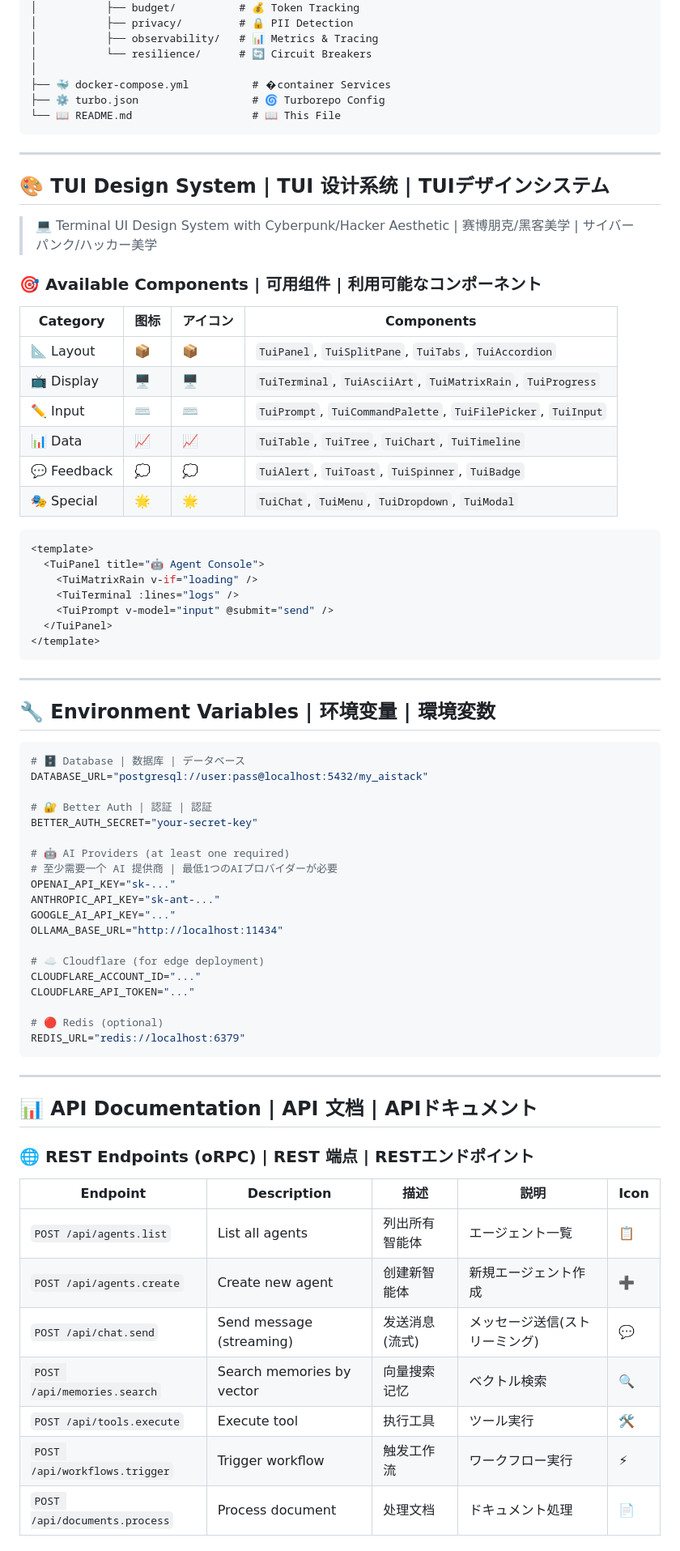
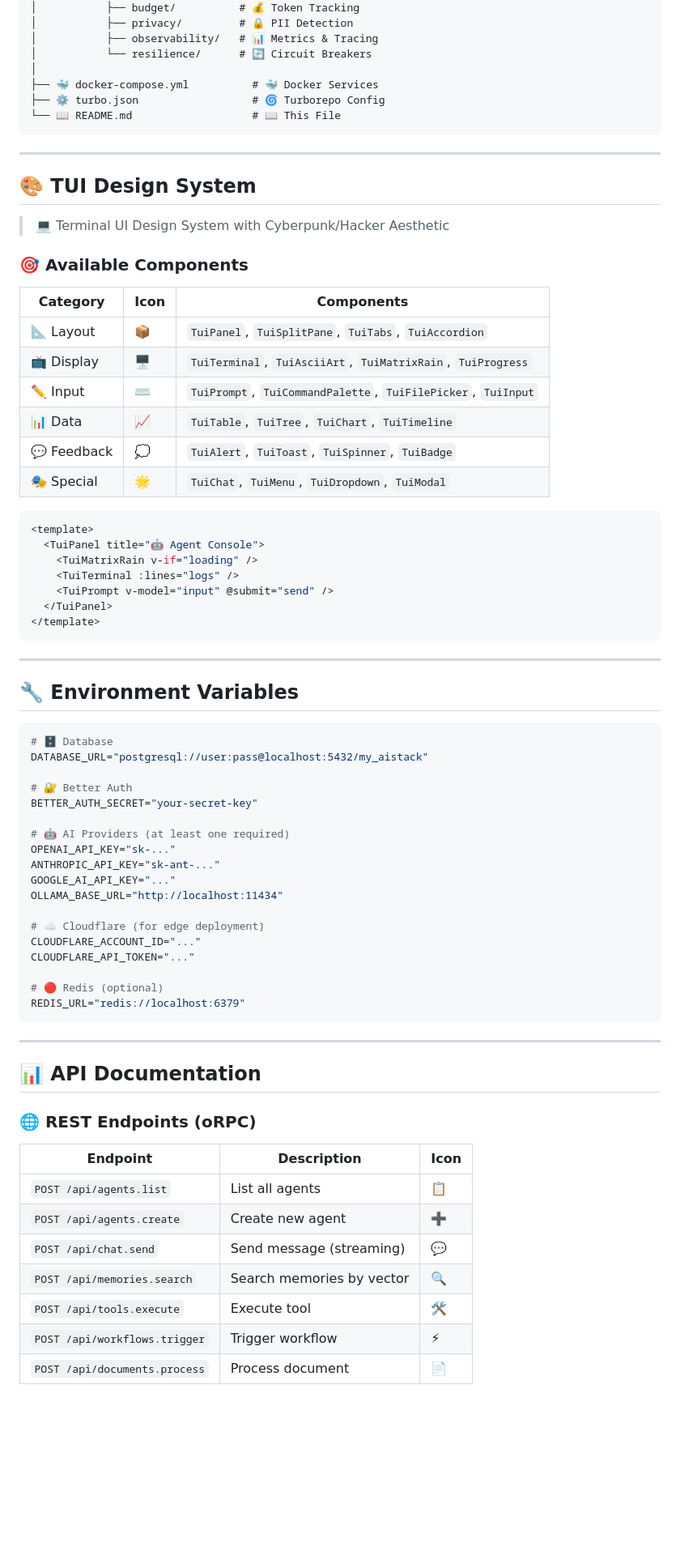
Before and after one commit to 0xff0ay/my-ai-stack, a Markdown page: README.md, the part around one of its changes. Shown at 81% size. GitHub-like rendering; blank space fills up the shorter version.

````diff
--- a/README.md
+++ b/README.md
@@ -167,27 +167,27 @@ my-ai-stack/
 │           ├── observability/   # 📊 Metrics & Tracing
 │           └── resilience/      # 🔄 Circuit Breakers
 │
-├── 🐳 docker-compose.yml          # �container Services
+├── 🐳 docker-compose.yml          # 🐳 Docker Services
 ├── ⚙️ turbo.json                  # 🌀 Turborepo Config
 └── 📖 README.md                   # 📖 This File
 ```
 
 ---
 
-## 🎨 TUI Design System | TUI 设计系统 | TUIデザインシステム
+## 🎨 TUI Design System
 
-> 💻 Terminal UI Design System with Cyberpunk/Hacker Aesthetic | 赛博朋克/黑客美学 | サイバーパンク/ハッカー美学
+> 💻 Terminal UI Design System with Cyberpunk/Hacker Aesthetic
 
-### 🎯 Available Components | 可用组件 | 利用可能なコンポーネント
+### 🎯 Available Components
 
-| Category | 图标 | アイコン | Components |
-|----------|------|----------|------------|
-| 📐 Layout | 📦 | 📦 | `TuiPanel`, `TuiSplitPane`, `TuiTabs`, `TuiAccordion` |
-| 📺 Display | 🖥️ | 🖥️ | `TuiTerminal`, `TuiAsciiArt`, `TuiMatrixRain`, `TuiProgress` |
-| ✏️ Input | ⌨️ | ⌨️ | `TuiPrompt`, `TuiCommandPalette`, `TuiFilePicker`, `TuiInput` |
-| 📊 Data | 📈 | 📈 | `TuiTable`, `TuiTree`, `TuiChart`, `TuiTimeline` |
-| 💬 Feedback | 💭 | 💭 | `TuiAlert`, `TuiToast`, `TuiSpinner`, `TuiBadge` |
-| 🎭 Special | 🌟 | 🌟 | `TuiChat`, `TuiMenu`, `TuiDropdown`, `TuiModal` |
+| Category | Icon | Components |
+|----------|------|------------|
+| 📐 Layout | 📦 | `TuiPanel`, `TuiSplitPane`, `TuiTabs`, `TuiAccordion` |
+| 📺 Display | 🖥️ | `TuiTerminal`, `TuiAsciiArt`, `TuiMatrixRain`, `TuiProgress` |
+| ✏️ Input | ⌨️ | `TuiPrompt`, `TuiCommandPalette`, `TuiFilePicker`, `TuiInput` |
+| 📊 Data | 📈 | `TuiTable`, `TuiTree`, `TuiChart`, `TuiTimeline` |
+| 💬 Feedback | 💭 | `TuiAlert`, `TuiToast`, `TuiSpinner`, `TuiBadge` |
+| 🎭 Special | 🌟 | `TuiChat`, `TuiMenu`, `TuiDropdown`, `TuiModal` |
 
 ```vue
 <template>
@@ -201,17 +201,16 @@ my-ai-stack/
 
 ---
 
-## 🔧 Environment Variables | 环境变量 | 環境変数
+## 🔧 Environment Variables
 
 ```env
-# 🗄️ Database | 数据库 | データベース
+# 🗄️ Database
 DATABASE_URL="postgresql://user:pass@localhost:5432/my_aistack"
 
-# 🔐 Better Auth | 認証 | 認証
+# 🔐 Better Auth
 BETTER_AUTH_SECRET="your-secret-key"
 
 # 🤖 AI Providers (at least one required)
-# 至少需要一个 AI 提供商 | 最低1つのAIプロバイダーが必要
 OPENAI_API_KEY="sk-..."
 ANTHROPIC_API_KEY="sk-ant-..."
 GOOGLE_AI_API_KEY="..."
@@ -227,17 +226,17 @@ REDIS_URL="redis://localhost:6379"
 
 ---
 
-## 📊 API Documentation | API 文档 | APIドキュメント
+## 📊 API Documentation
 
-### 🌐 REST Endpoints (oRPC) | REST 端点 | RESTエンドポイント
+### 🌐 REST Endpoints (oRPC)
 
-| Endpoint | Description | 描述 | 説明 | Icon |
-|----------|-------------|------|------|------|
-| `POST /api/agents.list` | List all agents | 列出所有智能体 | エージェント一覧 | 📋 |
-| `POST /api/agents.create` | Create new agent | 创建新智能体 | 新規エージェント作成 | ➕ |
-| `POST /api/chat.send` | Send message (streaming) | 发送消息(流式) | メッセージ送信(ストリーミング) | 💬 |
-| `POST /api/memories.search` | Search memories by vector | 向量搜索记忆 | ベクトル検索 | 🔍 |
-| `POST /api/tools.execute` | Execute tool | 执行工具 | ツール実行 | 🛠️ |
-| `POST /api/workflows.trigger` | Trigger workflow | 触发工作流 | ワークフロー実行 | ⚡ |
-| `POST /api/documents.process` | Process document | 处理文档 | ドキュメント処理 | 📄 |
+| Endpoint | Description | Icon |
+|----------|-------------|------|
+| `POST /api/agents.list` | List all agents | 📋 |
+| `POST /api/agents.create` | Create new agent | ➕ |
+| `POST /api/chat.send` | Send message (streaming) | 💬 |
+| `POST /api/memories.search` | Search memories by vector | 🔍 |
+| `POST /api/tools.execute` | Execute tool | 🛠️ |
+| `POST /api/workflows.trigger` | Trigger workflow | ⚡ |
+| `POST /api/documents.process` | Process document | 📄 |
 
````
Also changed, not shown: other parts of README.md (+94 -101 lines).
